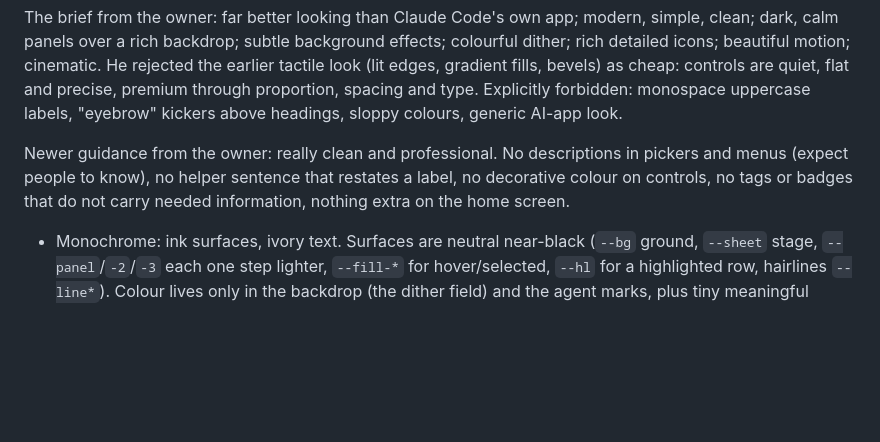
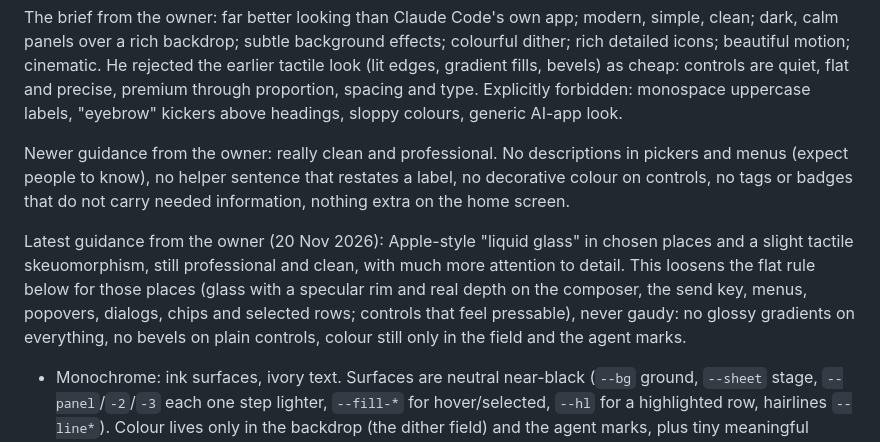
Before and after one commit to ByteTheDev/sable, a Markdown page: CLAUDE.md, the part around the change. Rendered like a GitHub page; blank space fills up the shorter version.

```diff
--- a/CLAUDE.md
+++ b/CLAUDE.md
@@ -58,6 +58,8 @@ The brief from the owner: far better looking than Claude Code's own app; modern,
 
 Newer guidance from the owner: really clean and professional. No descriptions in pickers and menus (expect people to know), no helper sentence that restates a label, no decorative colour on controls, no tags or badges that do not carry needed information, nothing extra on the home screen.
 
+Latest guidance from the owner (20 Nov 2026): Apple-style "liquid glass" in chosen places and a slight tactile skeuomorphism, still professional and clean, with much more attention to detail. This loosens the flat rule below for those places (glass with a specular rim and real depth on the composer, the send key, menus, popovers, dialogs, chips and selected rows; controls that feel pressable), never gaudy: no glossy gradients on everything, no bevels on plain controls, colour still only in the field and the agent marks.
+
 - Monochrome: ink surfaces, ivory text. Surfaces are neutral near-black (`--bg` ground, `--sheet` stage, `--panel`/`-2`/`-3` each one step lighter, `--fill-*` for hover/selected, `--hl` for a highlighted row, hairlines `--line*`). Colour lives only in the backdrop (the dither field) and the agent marks, plus tiny meaningful marks: `--amber` waiting on you, `--red` error, green/red numbers in diffs. `--accent` is neutral ivory. No tinted icons or tiles, no coloured chips or buttons, never a hue as decoration, never new colours: use tokens.
 - Depth: ink and light, not bevels. Surfaces are flat; depth comes from layering (each layer one small step lighter) and from light that reacts. Reactive hairlines: borders are almost invisible at rest and brighten near the pointer on any element with `data-spot` (cards, panels, menus, dialogs, the composer; `ui/spot.ts` runs the one listener, the ring is the element's `::before`, so never write your own pointer listeners or use `::before` on a spot surface). Floating glass (`.pop`, `.dialog`, `.glass`, toasts) is flat frosted ink with a faint static grain (`--grain`) and one soft shadow (`--shadow-pop`). Small accents use monochrome dither, never gradients: `.dither-sel` on a selected row's pill, `.meter` + `.meter-fill` (`--p`, `data-level`) for progress, `.skel` for skeletons. Controls: `.btn` is one fill step with an almost invisible hairline, hover one step lighter, press `scale: .97`; one solid ivory `.btn-primary` per view; fields are a darker well whose hairline turns soft ivory on focus (`--focus-field`), except the composer, a solid surface two steps above the stage (frosted ink with grain over the home field) that draws no ring on focus: it lifts one step lighter on a deeper shadow over a slow ease, its placeholder steps back, and the field's light under it brightens a little; the focus ring is ivory at reduced strength (`--focus`). Send is a solid ivory disc with a dark arrow, stop an ivory disc with a dark square, both static. Nothing glossy anywhere.
 - Type: Inter (variable, optical sizes; `--font-sans`) for the interface; Geist Mono (`--font-mono`) only for code, diffs, terminal output and inline code. Paths, folder names and commands shown as labels use the UI font with the directory dim and the name regular (`<PathLabel path>`, `.path`), never mono. 13px UI, sentence case everywhere, no uppercase or letter-spaced labels. Use the scale (`--t-*`) and weights (`--w-*`: 400/500/580); headings are 600 and tight (`.h1/.h2/.h3/.display`); figures that line up use `.num` (tabular). Small secondary text is `--text-2`/`--text-3`, never below 11.5px.
```
Also changed, not shown: README.md (+2 -0 lines), docs/accounts.png, docs/appearance.png, docs/files.png (added), docs/live.png, docs/session.png, 6 other files.
